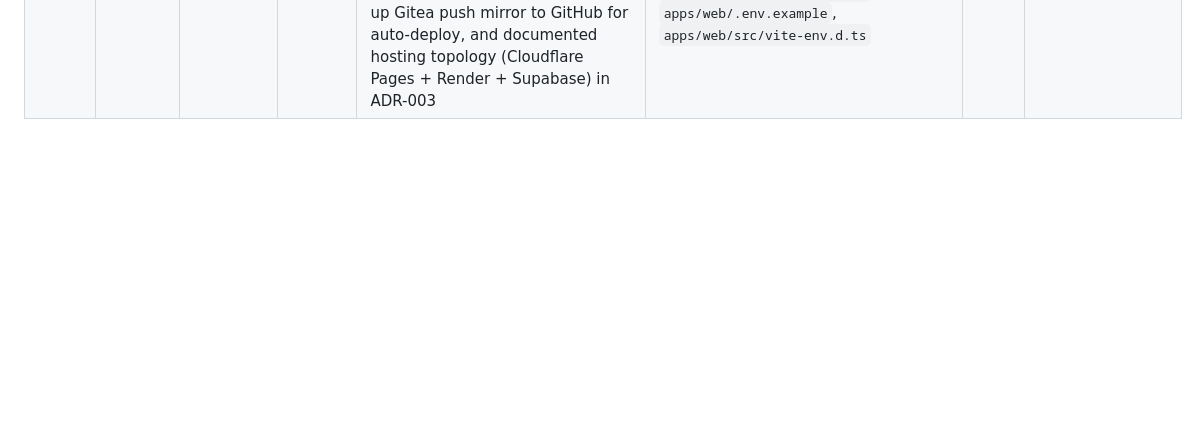
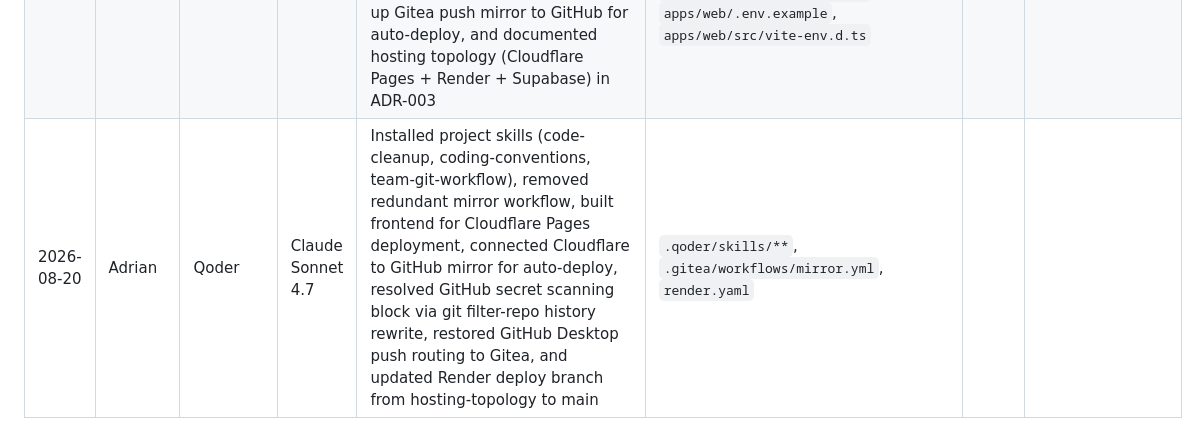
Before and after one commit to Maximum-ADD/sportsanalyticsMirror, a Markdown page: docs/ai-usage.md, the part around the change. GitHub-like rendering; blank space fills up the shorter version.

Commit message:
task: update ai-usage.md for latest convo

```diff
--- a/docs/ai-usage.md
+++ b/docs/ai-usage.md
@@ -17,3 +17,4 @@ brief's AI attribution requirement (§1.4).
 | 2026-08-14 | Adrian | ChatGPT | GPT-5.6 Luna | Generated MkDocs meeting minutes from a client/standup transcript, refined the meeting template and LLM summarisation prompt, and added collapsible meeting formatting | `mkdocs.yml`, `docs/ai-usage.md`, `docs/meetings/_template.md`, `docs/meetings/client/index.md`, `docs/meetings/how-to-summarize.md`, `docs/meetings/index.md`, `docs/meetings/standups/index.md`, `docs/transcripts/2026-08-12-standup.txt`, `docs/transcripts/2026-08-13-client.txt` | [link](https://chatgpt.com/share/6a8018bb-a464-83ea-a664-a6ecb475ff47) | [2026-08-14-adrian-chatgpt-meeting-summaries.txt](transcripts/2026-08-14-adrian-meeting-summaries.txt) |
 | 2026-08-14 | Owen | Claude Code | Claude Sonnet 5 | Merged this ledger with the previously-separate `docs/AI_USAGE.md`, removing the duplicate | `docs/ai-usage.md` | | |
 | 2026-08-19–20 | Adrian | Qoder | Claude Sonnet 4.7 | Diagnosed and resolved Render deployment failures (TypeScript build errors from missing `@types/node`, devDependencies skipped by `npm ci` under `NODE_ENV=production`, Prisma CLI version mismatch), configured Render Blueprint (`render.yaml`) for free-tier NestJS API, ran Prisma migrations against Supabase, set up Gitea push mirror to GitHub for auto-deploy, and documented hosting topology (Cloudflare Pages + Render + Supabase) in ADR-003 | `render.yaml`, `apps/api/tsconfig.json`, `docs/decisions/ADR-003-hosting-topology.md`, `apps/web/src/lib/apiClient.ts`, `apps/web/src/lib/authClient.ts`, `apps/web/public/_redirects`, `apps/web/.env.example`, `apps/web/src/vite-env.d.ts` | | [2026-08-19-adrian-qoder-render-deploy.jsonl](transcripts/2026-08-19-adrian-qoder-render-deploy.jsonl) |
+| 2026-08-20 | Adrian | Qoder | Claude Sonnet 4.7 | Installed project skills (code-cleanup, coding-conventions, team-git-workflow), removed redundant mirror workflow, built frontend for Cloudflare Pages deployment, connected Cloudflare to GitHub mirror for auto-deploy, resolved GitHub secret scanning block via git filter-repo history rewrite, restored GitHub Desktop push routing to Gitea, and updated Render deploy branch from hosting-topology to main | `.qoder/skills/**`, `.gitea/workflows/mirror.yml`, `render.yaml` | | |
```
